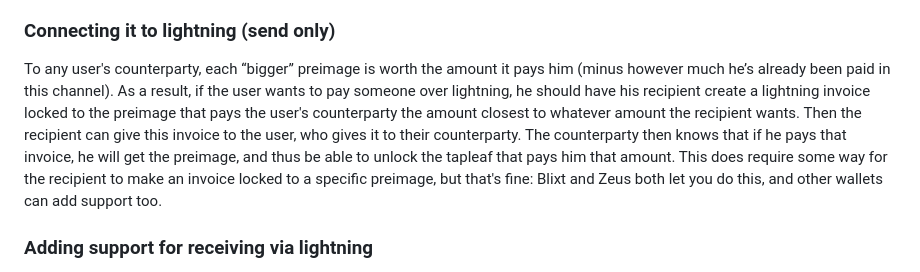
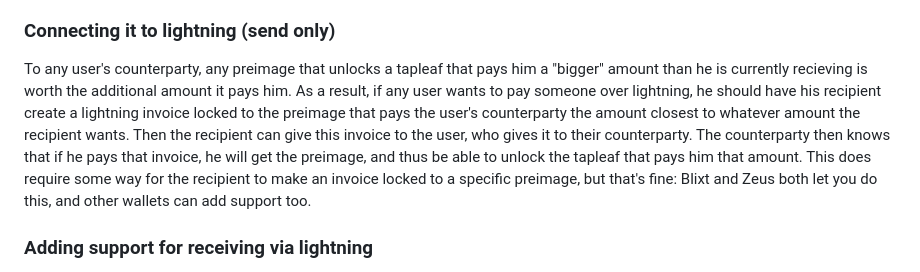
Before and after one commit to supertestnet/hurricash, a Markdown page: README.md, the part around the change. GitHub-like rendering.

```diff
--- a/README.md
+++ b/README.md
@@ -53,7 +53,7 @@ Each of the k transactions uses a different tapleaf in the midstate, and each on
 
 ### Connecting it to lightning (send only)
 
-To any user's counterparty, each “bigger” preimage is worth the amount it pays him (minus however much he’s already been paid in this channel). As a result, if the user wants to pay someone over lightning, he should have his recipient create a lightning invoice locked to the preimage that pays the user's counterparty the amount closest to whatever amount the recipient wants. Then the recipient can give this invoice to the user, who gives it to their counterparty. The counterparty then knows that if he pays that invoice, he will get the preimage, and thus be able to unlock the tapleaf that pays him that amount. This does require some way for the recipient to make an invoice locked to a specific preimage, but that's fine: Blixt and Zeus both let you do this, and other wallets can add support too.
+To any user's counterparty, any preimage that unlocks a tapleaf that pays him a "bigger" amount than he is currently recieving is worth the additional amount it pays him. As a result, if any user wants to pay someone over lightning, he should have his recipient create a lightning invoice locked to the preimage that pays the user's counterparty the amount closest to whatever amount the recipient wants. Then the recipient can give this invoice to the user, who gives it to their counterparty. The counterparty then knows that if he pays that invoice, he will get the preimage, and thus be able to unlock the tapleaf that pays him that amount. This does require some way for the recipient to make an invoice locked to a specific preimage, but that's fine: Blixt and Zeus both let you do this, and other wallets can add support too.
 
 ### Adding support for receiving via lightning
 
```
